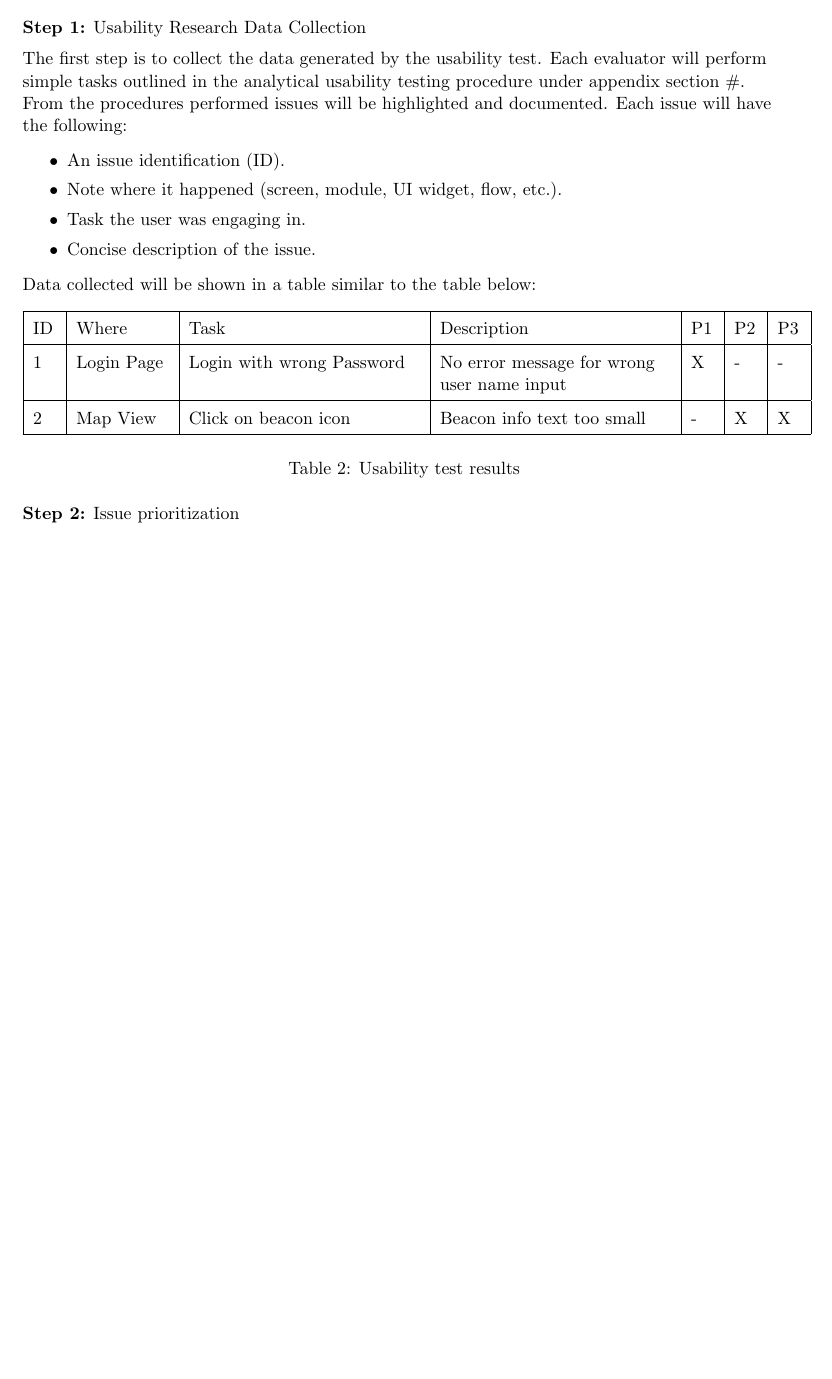
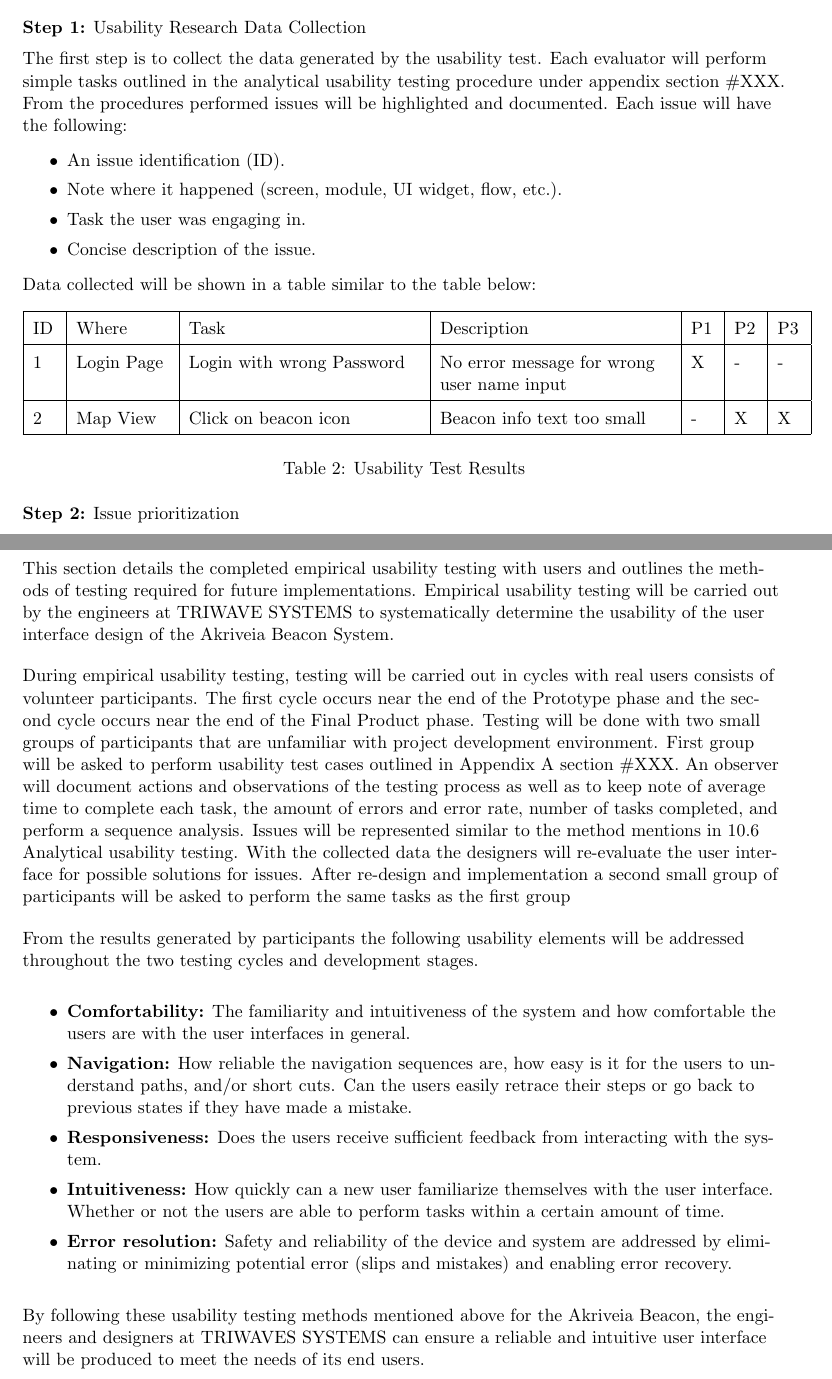
Before and after one commit to liuyal/Akriveia, a LaTeX document (10_0_Appendix_UI_Design.tex, which reads 10_6_Analytical_usability_testing.tex, 10_7_Empirical_usability_testing.tex): part of page 11 of 14 before the commit and two parts of pages 11 and 12 of 14 after it, the two joined at a grey line, cut so that both start at the same text, the shorter picture padded with empty space. Compiled offline with pdfLaTeX.

Commit message:
complete Empirical Usability Testing

```diff
--- a/10_6_Analytical_usability_testing.tex
+++ b/10_6_Analytical_usability_testing.tex
@@ -10,7 +10,7 @@ The Akriveia beacon user interface will be tested to determine the state of its
 
 \textbf{Step 1:} Usability Research Data Collection\\
 \medskip
-The first step is to collect the data generated by the usability test. Each evaluator will perform simple tasks outlined in the analytical usability testing procedure under appendix section \#. From the procedures performed issues will be highlighted and documented. Each issue will have the following:
+The first step is to collect the data generated by the usability test. Each evaluator will perform simple tasks outlined in the analytical usability testing procedure under appendix section \#XXX. From the procedures performed issues will be highlighted and documented. Each issue will have the following:
 \begin{itemize}
 \setlength\itemsep{0.1mm}
 	\item An issue identification (ID).
@@ -32,7 +32,7 @@ ID & Where & Task & Description & P1 & P2 & P3 \\
 2 & Map View & Click on beacon icon & Beacon info text too small & - & X & X \\
 \hline
 \end{tabular}
-\caption{Usability test results}
+\caption{Usability Test Results}
 \end{table}
 
 
--- a/10_7_Empirical_usability_testing.tex
+++ b/10_7_Empirical_usability_testing.tex
@@ -1,3 +1,25 @@
 
 
 \subsection{Empirical Usability Testing}
+\medskip
+This section details the completed empirical usability testing with users and outlines the methods of testing required for future implementations. Empirical usability testing will be carried out by the engineers at TRIWAVE SYSTEMS to systematically determine the usability of the user interface design of the Akriveia Beacon System.
+
+\bigskip
+During empirical usability testing, testing will be carried out in cycles with real users consists of volunteer participants. The first cycle occurs near the end of the Prototype phase and the second cycle occurs near the end of the Final Product phase. Testing will be done with two small groups of participants that are unfamiliar with project development environment. First group will be asked to perform usability test cases outlined in Appendix A section \#XXX. An observer will document actions and observations of the testing process as well as to keep note of average time to complete each task, the amount of errors and error rate, number of tasks completed, and perform a sequence analysis. Issues will be represented similar to the method mentions in 10.6 Analytical usability testing. With the collected data the designers will re-evaluate the user interface for possible solutions for issues. After re-design and implementation a second small group of participants will be asked to perform the same tasks as the first group
+
+\bigskip
+From the results generated by participants the following usability elements will be addressed throughout the two testing cycles and development stages.
+
+\medskip
+
+\begin{itemize}
+\setlength\itemsep{0.1mm}
+	\item \textbf{Comfortability:} The familiarity and intuitiveness of the system and how comfortable the users are with the user interfaces in general.
+	\item \textbf{Navigation:} How reliable the navigation sequences are, how easy is it for the users to understand paths, and/or short cuts. Can the users easily retrace their steps or go back to previous states if they have made a mistake.
+	\item \textbf{Responsiveness:} Does the users receive sufficient feedback from interacting with the system.
+	\item \textbf{Intuitiveness:} How quickly can a new user familiarize themselves with the user interface. Whether or not the users are able to perform tasks within a certain amount of time.
+	\item \textbf{Error resolution:} Safety and reliability of the device and system are addressed by eliminating or minimizing potential error (slips and mistakes) and enabling error recovery.
+\end{itemize}
+
+\medskip
+By following these usability testing methods mentioned above for the Akriveia Beacon, the engineers and designers at TRIWAVES SYSTEMS can ensure a reliable and intuitive user interface will be produced to meet the needs of its end users.
```
Also changed, not shown: 10_3_Technical_Analysis.tex (+2 -2 lines), 10_4_Graphical_Representation.tex (+6 -6 lines), 10_5_Engineering_Standards.tex (+1 -1 lines).
